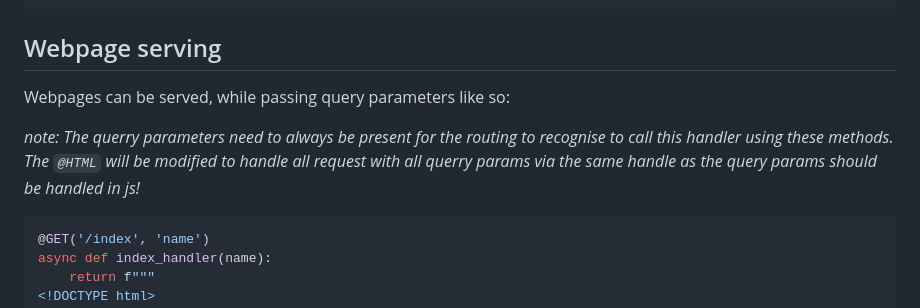
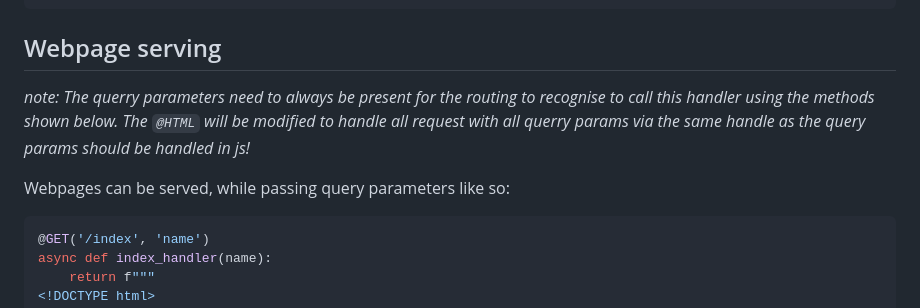
Before and after one commit to Lemon2311/MicroAPIgRESTion, a Markdown page: README.md, the part around the change. Rendered like a GitHub page.

````diff
--- a/README.md
+++ b/README.md
@@ -78,9 +78,9 @@ async def nips_handler(email, nrOfNips):
     return f'{email}, {nrOfNips}'
 ```
 ## Webpage serving
+*note: The querry parameters need to always be present for the routing to recognise to call this handler using the methods shown below. The `@HTML` will be modified to handle all request with all querry params via the same handle as the query params should be handled in js!*
+
 Webpages can be served, while passing query parameters like so:
-
-*note: The querry parameters need to always be present for the routing to recognise to call this handler using these methods. The `@HTML` will be modified to handle all request with all querry params via the same handle as the query params should be handled in js!*
 ```python
 @GET('/index', 'name')
 async def index_handler(name):
````
